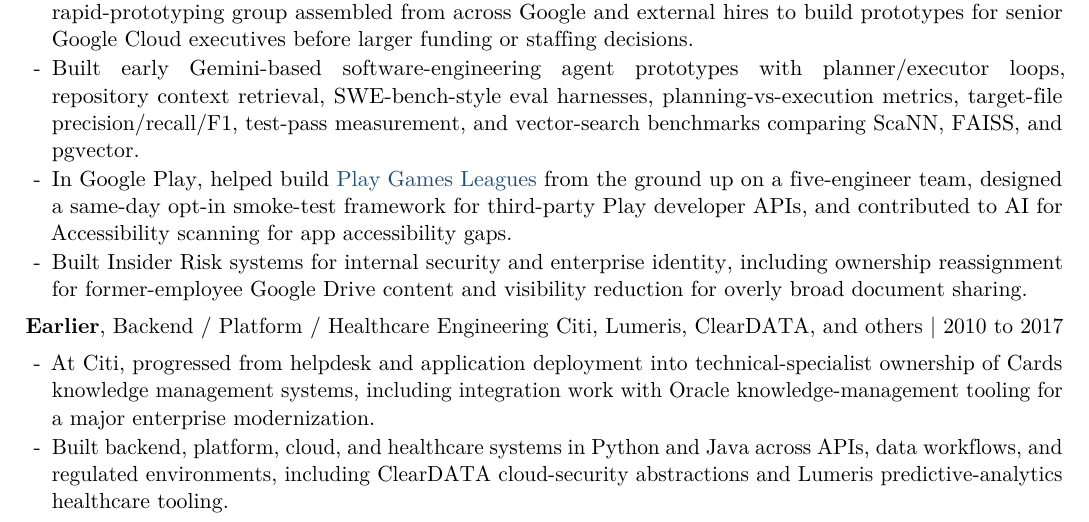
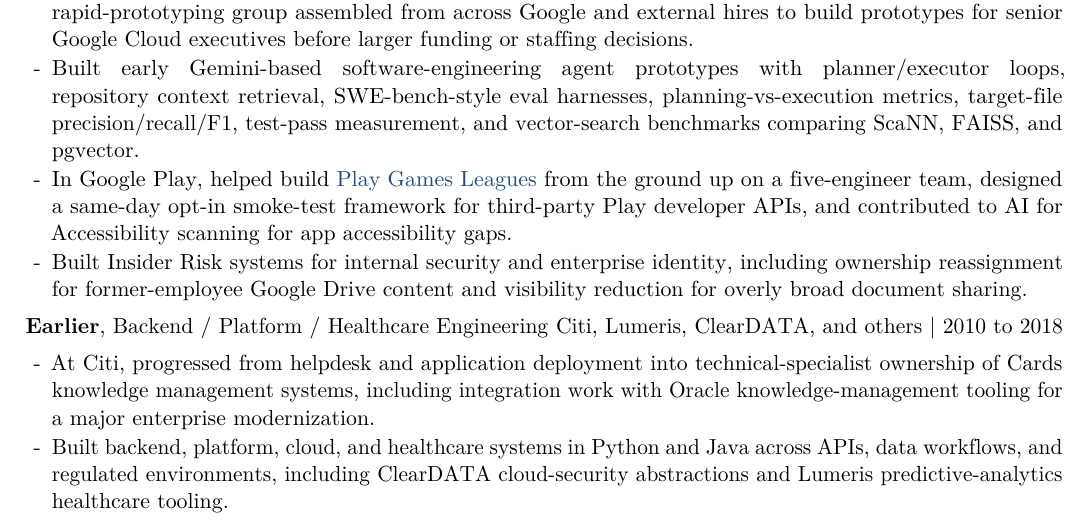
Before and after one commit to pselamy/resume, a LaTeX document (variants/hudson-bay-ai-engineer.tex): part of page 1 of 2, cut so that both start at the same text. Compiled offline with pdfLaTeX.

Commit message:
fix: correct earlier career date range

```diff
--- a/variants/hudson-bay-ai-engineer.tex
+++ b/variants/hudson-bay-ai-engineer.tex
@@ -38,7 +38,7 @@
   \item Built Insider Risk systems for internal security and enterprise identity, including ownership reassignment for former-employee Google Drive content and visibility reduction for overly broad document sharing.
 \end{itemize}
 
-\role{Earlier}{Backend / Platform / Healthcare Engineering}{Citi, Lumeris, ClearDATA, and others \textbar{} 2010 to 2017}
+\role{Earlier}{Backend / Platform / Healthcare Engineering}{Citi, Lumeris, ClearDATA, and others \textbar{} 2010 to 2018}
 \begin{itemize}
   \item At Citi, progressed from helpdesk and application deployment into technical-specialist ownership of Cards knowledge management systems, including integration work with Oracle knowledge-management tooling for a major enterprise modernization.
   \item Built backend, platform, cloud, and healthcare systems in Python and Java across APIs, data workflows, and regulated environments, including ClearDATA cloud-security abstractions and Lumeris predictive-analytics healthcare tooling.
```
